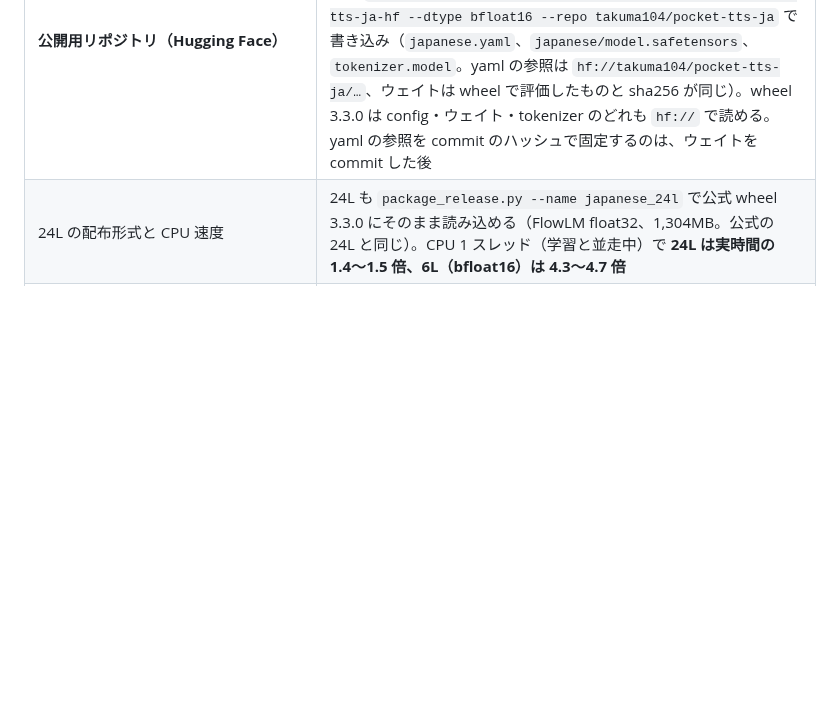
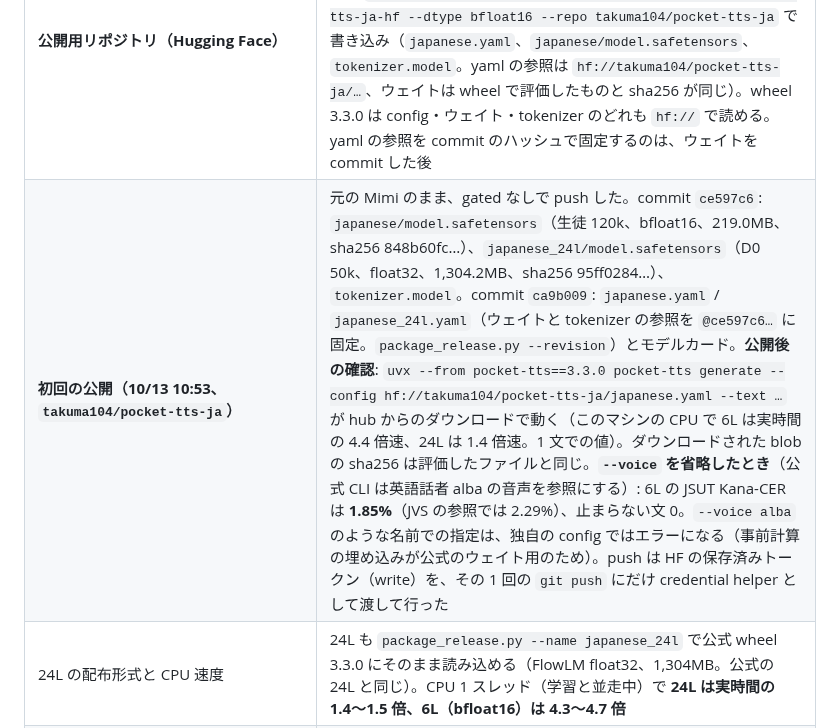
Before and after one commit to takuma104/pocket-tts-ja, a Markdown page: docs/plans/ja_finetune_plan.md, the part around the change. Drawn GitHub-style; blank space fills up the shorter version.

```diff
--- a/docs/plans/ja_finetune_plan.md
+++ b/docs/plans/ja_finetune_plan.md
@@ -112,6 +112,7 @@ ChatGPT案をそのまま骨格にする。
 | M2: 高域を EQ で補うだけでは効かない | 元の Mimi の出力に、上の差を打ち消す固定の線形位相 EQ（63 タップ、2kHz +3.3dB、4kHz +5.3dB、6〜10kHz 約 +6dB）をかけた: **Kana-CER 5.44% → 5.45%、話者類似度 0.698 → 0.697**。FT の改善（4.45%、0.780〜0.827）は帯域ごとの音量ではなく細部から来ている。EQ を decoder の最終層に焼き込む案は不要 |
 | **M2: 共有スペクトル loss（`codec_ft.SharedSpectrumLoss`、`--w-spec`）** | 窓ごとの時間平均パワースペクトル（FFT 2048 = 11.7Hz 刻み）の対数比を **バッチで平均してから** 二乗する。ストライドに固定された線はどのクリップでも同じ bin に立つのでバッチ平均に残り、クリップごとの違いは打ち消し合う。mel のみ 10k（`runs/M2_mel` と同じ設定）で試験: **(1) 帯域制限なし、重み 300**: 線は消えた（2dB 超 2 本、最大 +2.1dB、ラグ 120 / 240 = +0.012 / +0.003）が、Kana-CER 4.86%、類似度 0.754 と改善が半減。録音にほとんどエネルギーのない 100Hz 以下と 11.6kHz 以上の対数比が loss と勾配を支配していた（勾配ノルム 2 万）。**(2) 300Hz〜11kHz に制限、重み 100**: **2dB 超の線 4 本（最大 +3.0dB、ラグ 120 / 240 = +0.014 / +0.001）、Kana-CER 4.59%、類似度 0.775**（mel10k: 31 本、4.45%、0.780）。明瞭さと類似度をほぼ保ったまま線が元の Mimi（8 本）以下になった。**識別器込みの本番（`runs/M2_gan_spec`、M2_gan と同じ設定 + `--w-spec 200`、60k step）を 10/13 09:45 に galleria2 で開始**。13:45 ごろ評価まで終わる見込み。終わったら試聴ページを作り、ユーザーの試聴で判断する |
 | **公開用リポジトリ（Hugging Face）** | ユーザーが `takuma104/pocket-tts-ja`（CC BY-NC 4.0）を `~/co/pocket-tts-ja-hf` にクローン。公開するファイルはここに順次書き込む（push はユーザーの指示を待つ）。10/13 01:05: 最終の生徒を `package_release.py … --name japanese --out ~/co/pocket-tts-ja-hf --dtype bfloat16 --repo takuma104/pocket-tts-ja` で書き込み（`japanese.yaml`、`japanese/model.safetensors`、`tokenizer.model`。yaml の参照は `hf://takuma104/pocket-tts-ja/…`、ウェイトは wheel で評価したものと sha256 が同じ）。wheel 3.3.0 は config・ウェイト・tokenizer のどれも `hf://` で読める。yaml の参照を commit のハッシュで固定するのは、ウェイトを commit した後 |
+| **初回の公開（10/13 10:53、`takuma104/pocket-tts-ja`）** | 元の Mimi のまま、gated なしで push した。commit `ce597c6`: `japanese/model.safetensors`（生徒 120k、bfloat16、219.0MB、sha256 848b60fc…）、`japanese_24l/model.safetensors`（D0 50k、float32、1,304.2MB、sha256 95ff0284…）、`tokenizer.model`。commit `ca9b009`: `japanese.yaml` / `japanese_24l.yaml`（ウェイトと tokenizer の参照を `@ce597c6…` に固定。`package_release.py --revision`）とモデルカード。**公開後の確認**: `uvx --from pocket-tts==3.3.0 pocket-tts generate --config hf://takuma104/pocket-tts-ja/japanese.yaml --text …` が hub からのダウンロードで動く（このマシンの CPU で 6L は実時間の 4.4 倍速、24L は 1.4 倍速。1 文での値）。ダウンロードされた blob の sha256 は評価したファイルと同じ。**`--voice` を省略したとき**（公式 CLI は英語話者 alba の音声を参照にする）: 6L の JSUT Kana-CER は **1.85%**（JVS の参照では 2.29%）、止まらない文 0。`--voice alba` のような名前での指定は、独自の config ではエラーになる（事前計算の埋め込みが公式のウェイト用のため）。push は HF の保存済みトークン（write）を、その 1 回の `git push` にだけ credential helper として渡して行った |
 | 24L の配布形式と CPU 速度 | 24L も `package_release.py --name japanese_24l` で公式 wheel 3.3.0 にそのまま読み込める（FlowLM float32、1,304MB。公式の 24L と同じ）。CPU 1 スレッド（学習と並走中）で **24L は実時間の 1.4〜1.5 倍、6L（bfloat16）は 4.3〜4.7 倍** |
 | 6L の配布形式は bfloat16 | パイロットの生徒 60k を bfloat16（219MB、公式の 6L と同じ形式）にして wheel 3.3.0 で JKYB-mini を生成: **91.80%、float32（398MB）と同じ**（止まらない文 4 / 7）。6L は bfloat16 で配布する |
 | S3 合成（galleria2） | 完了（10/10 09:30）。30万文を合成し、179,188 文を採用 |
```
Also changed, not shown: README.md (+4 -1 lines).
